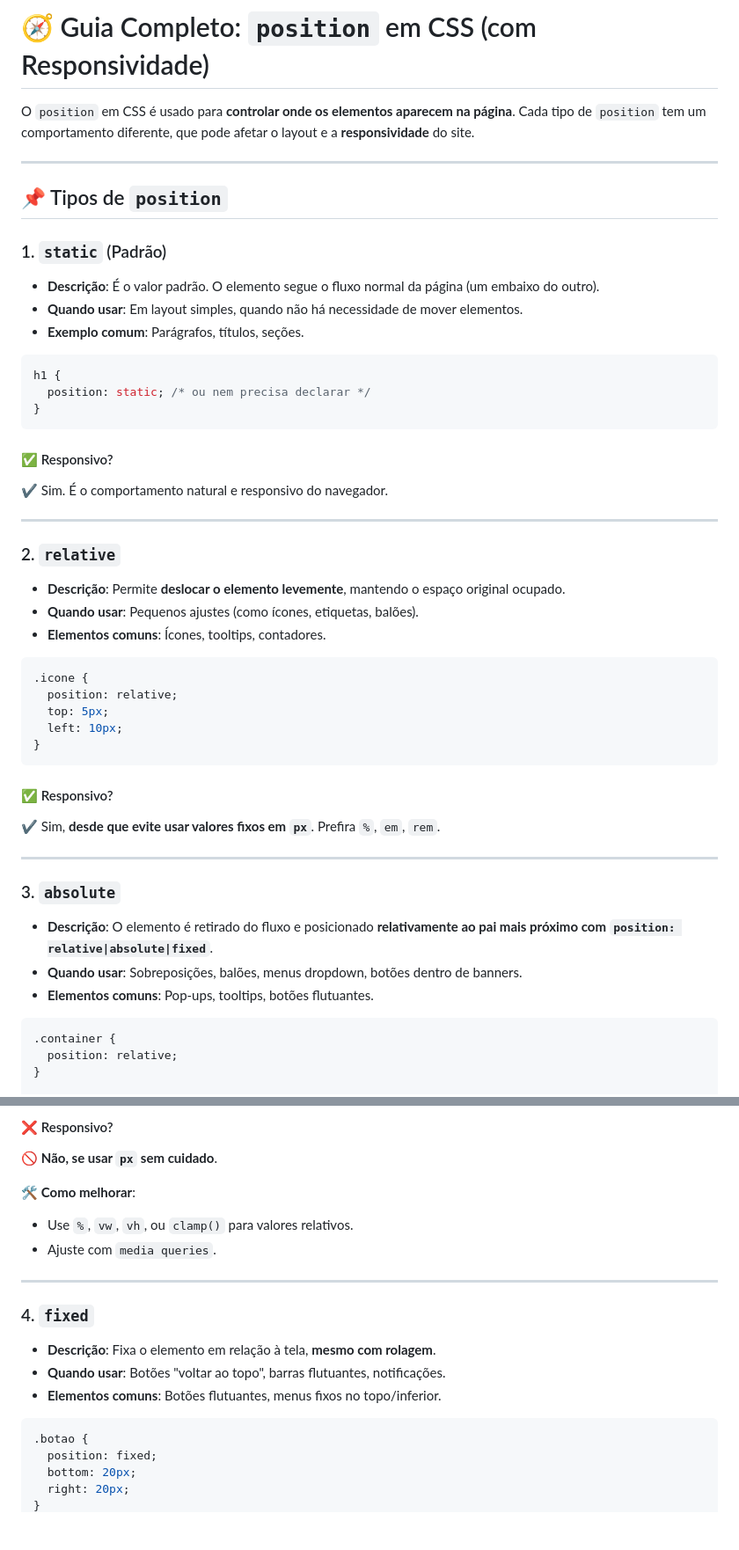
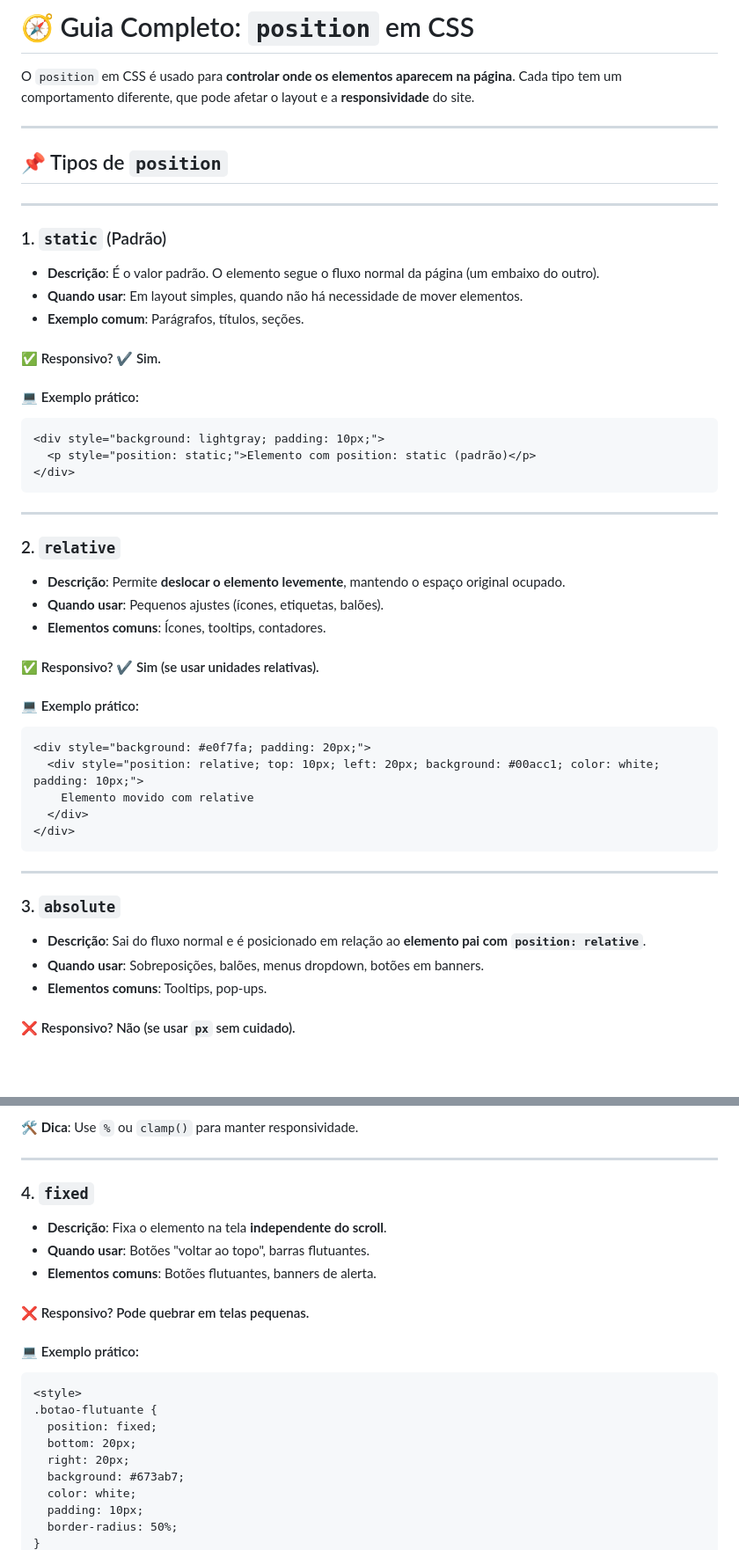
Before and after one commit to LeoSouzaSenac/FrontEnd, a Markdown page: Position.md, 2 parts joined by grey strips. Shown at 88% size. Drawn GitHub-style; blank space fills up the shorter version.

`````diff
--- a/Position.md
+++ b/Position.md
@@ -1,11 +1,12 @@
-# 🧭 Guia Completo: `position` em CSS (com Responsividade)
+# 🧭 Guia Completo: `position` em CSS
 
-O `position` em CSS é usado para **controlar onde os elementos aparecem na página**.
-Cada tipo de `position` tem um comportamento diferente, que pode afetar o layout e a **responsividade** do site.
+O `position` em CSS é usado para **controlar onde os elementos aparecem na página**. Cada tipo tem um comportamento diferente, que pode afetar o layout e a **responsividade** do site.
 
 ---
 
 ## 📌 Tipos de `position`
+
+---
 
 ### 1. `static` (Padrão)
 
@@ -13,46 +14,43 @@ Cada tipo de `position` tem um comportamento diferente, que pode afetar o layout
 - **Quando usar**: Em layout simples, quando não há necessidade de mover elementos.
 - **Exemplo comum**: Parágrafos, títulos, seções.
 
-```css
-h1 {
-  position: static; /* ou nem precisa declarar */
-}
+#### ✅ Responsivo? ✔️ Sim.
+
+#### 💻 Exemplo prático:
+
+```html
+<div style="background: lightgray; padding: 10px;">
+  <p style="position: static;">Elemento com position: static (padrão)</p>
+</div>
 ````
-
-#### ✅ Responsivo?
-
-✔️ Sim. É o comportamento natural e responsivo do navegador.
 
 ---
 
 ### 2. `relative`
 
 * **Descrição**: Permite **deslocar o elemento levemente**, mantendo o espaço original ocupado.
-* **Quando usar**: Pequenos ajustes (como ícones, etiquetas, balões).
+* **Quando usar**: Pequenos ajustes (ícones, etiquetas, balões).
 * **Elementos comuns**: Ícones, tooltips, contadores.
 
-```css
-.icone {
-  position: relative;
-  top: 5px;
-  left: 10px;
-}
+#### ✅ Responsivo? ✔️ Sim (se usar unidades relativas).
+
+#### 💻 Exemplo prático:
+
+```html
+<div style="background: #e0f7fa; padding: 20px;">
+  <div style="position: relative; top: 10px; left: 20px; background: #00acc1; color: white; padding: 10px;">
+    Elemento movido com relative
+  </div>
+</div>
 ```
-
-#### ✅ Responsivo?
-
-✔️ Sim, **desde que evite usar valores fixos em `px`**. Prefira `%`, `em`, `rem`.
 
 ---
 
 ### 3. `absolute`
 
-* **Descrição**: O elemento é retirado do fluxo e posicionado **relativamente ao pai mais próximo com `position: relative|absolute|fixed`**.
-* **Quando usar**: Sobreposições, balões, menus dropdown, botões dentro de banners.
-* **Elementos comuns**: Pop-ups, tooltips, botões flutuantes.
+* **Descrição**: Sai do fluxo normal e é posicionado em relação ao **elemento pai com `position: relative`**.
+* **Quando usar**: Sobreposições, balões, menus dropdown, botões em banners.
+* **Elementos comuns**: Tooltips, pop-ups.
 
-```css
-.container {
-  position: relative;
-}
+#### ❌ Responsivo? Não (se usar `px` sem cuidado).
 
@@ -64,25 +66,27 @@ h1 {
 ```
 
-#### ❌ Responsivo?
-
-🚫 **Não, se usar `px` sem cuidado**.
-
-🛠️ **Como melhorar**:
-
-* Use `%`, `vw`, `vh`, ou `clamp()` para valores relativos.
-* Ajuste com `media queries`.
+🛠️ **Dica**: Use `%` ou `clamp()` para manter responsividade.
 
 ---
 
 ### 4. `fixed`
 
-* **Descrição**: Fixa o elemento em relação à tela, **mesmo com rolagem**.
-* **Quando usar**: Botões "voltar ao topo", barras flutuantes, notificações.
-* **Elementos comuns**: Botões flutuantes, menus fixos no topo/inferior.
+* **Descrição**: Fixa o elemento na tela **independente do scroll**.
+* **Quando usar**: Botões "voltar ao topo", barras flutuantes.
+* **Elementos comuns**: Botões flutuantes, banners de alerta.
 
-```css
-.botao {
+#### ❌ Responsivo? Pode quebrar em telas pequenas.
+
+#### 💻 Exemplo prático:
+
+```html
+<style>
+.botao-flutuante {
   position: fixed;
   bottom: 20px;
   right: 20px;
+  background: #673ab7;
+  color: white;
+  padding: 10px;
+  border-radius: 50%;
 }
`````
Also changed, not shown: other parts of Position.md (+68 -46 lines).
